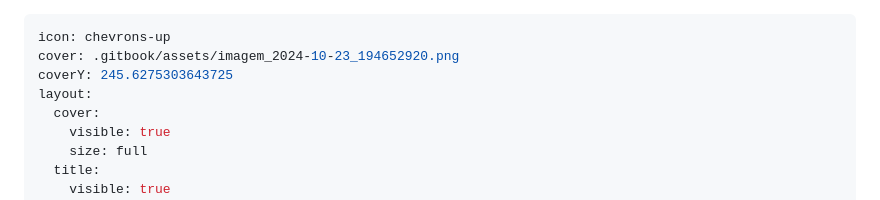
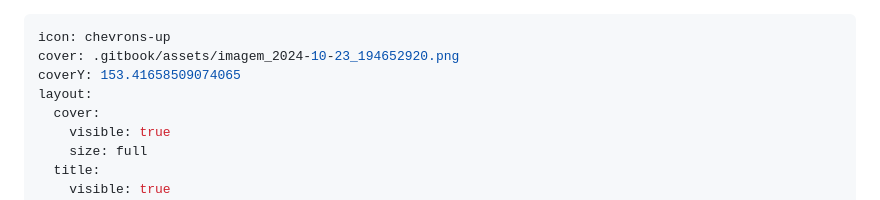
Before and after one commit to GabryelFOX/gabryelfox.github.io, a Markdown page: readme-1.md, the part around one of its changes. Rendered like a GitHub page.

```diff
--- a/readme-1.md
+++ b/readme-1.md
@@ -1,7 +1,7 @@
 ---
 icon: chevrons-up
 cover: .gitbook/assets/imagem_2024-10-23_194652920.png
-coverY: 245.6275303643725
+coverY: 153.41658509074065
 layout:
   cover:
     visible: true
```
Also changed, not shown: other parts of readme-1.md (+7 -7 lines).
